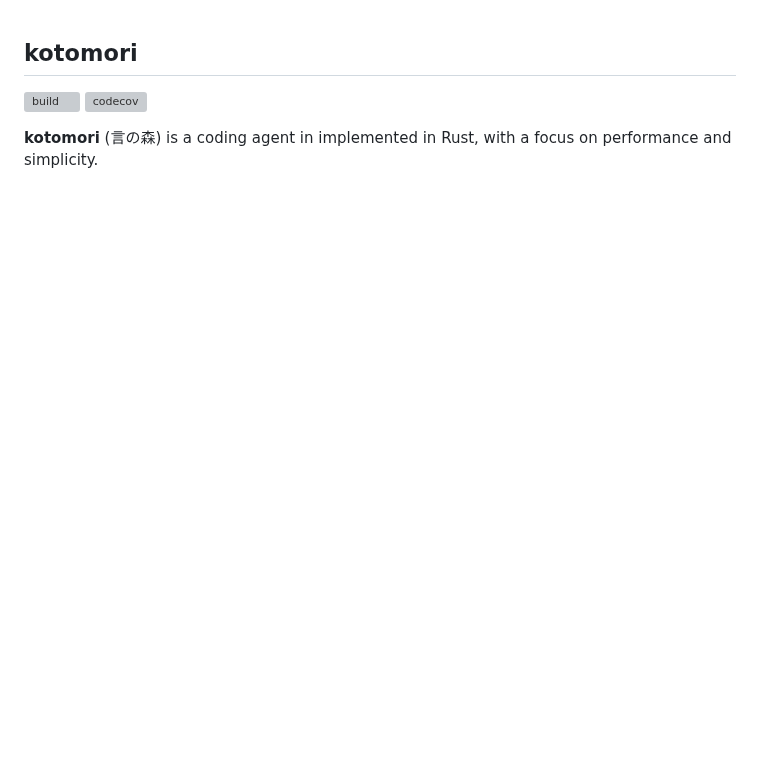
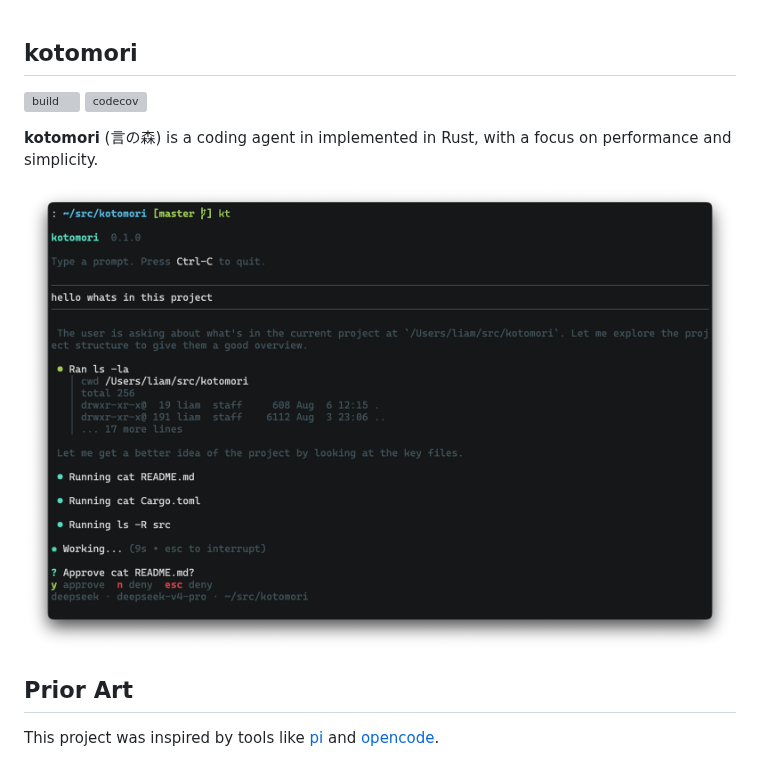
Before and after one commit to terror/kotomori, a Markdown page: README.md, the part around the change. Rendered like a GitHub page; pictures changed too: screenshot.png (added); blank space fills up the shorter version; grey boxes are pictures that could not be loaded.

Commit message:
Add demo image to readme (#103)

```diff
--- a/README.md
+++ b/README.md
@@ -5,3 +5,9 @@
 
 **kotomori** (言の森) is a coding agent in implemented in Rust, with a focus on
 performance and simplicity.
+
+<img width="1667" alt="val" src="screenshot.png" />
+
+## Prior Art
+
+This project was inspired by tools like [pi](https://github.com/earendil-works/pi) and [opencode](https://github.com/anomalyco/opencode).
```
